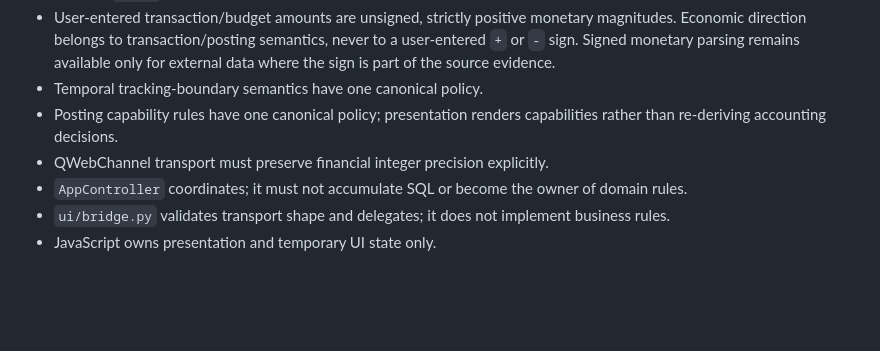
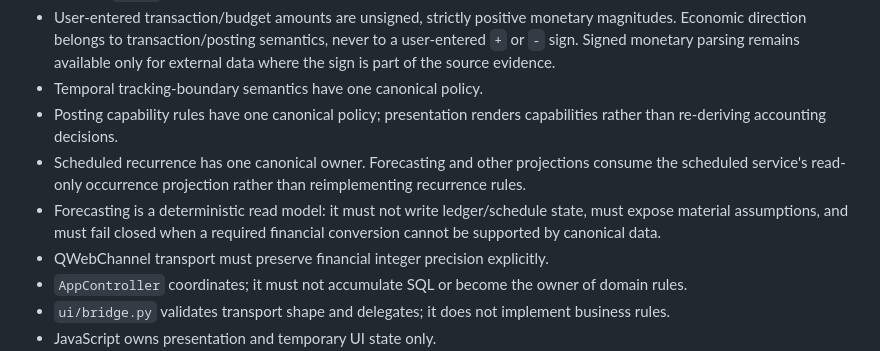
Before and after one commit to Cartaz/Finance_Tracker, a Markdown page: STRATEGIC_PROGRAMMING.md, the part around the change. Drawn GitHub-style; blank space fills up the shorter version.

Commit message:
M9 codify forecasting strategic invariants

```diff
--- a/STRATEGIC_PROGRAMMING.md
+++ b/STRATEGIC_PROGRAMMING.md
@@ -21,6 +21,8 @@ The project does not pursue speculative abstraction or big-design-up-front. Stra
 - User-entered transaction/budget amounts are unsigned, strictly positive monetary magnitudes. Economic direction belongs to transaction/posting semantics, never to a user-entered `+` or `-` sign. Signed monetary parsing remains available only for external data where the sign is part of the source evidence.
 - Temporal tracking-boundary semantics have one canonical policy.
 - Posting capability rules have one canonical policy; presentation renders capabilities rather than re-deriving accounting decisions.
+- Scheduled recurrence has one canonical owner. Forecasting and other projections consume the scheduled service's read-only occurrence projection rather than reimplementing recurrence rules.
+- Forecasting is a deterministic read model: it must not write ledger/schedule state, must expose material assumptions, and must fail closed when a required financial conversion cannot be supported by canonical data.
 - QWebChannel transport must preserve financial integer precision explicitly.
 - `AppController` coordinates; it must not accumulate SQL or become the owner of domain rules.
 - `ui/bridge.py` validates transport shape and delegates; it does not implement business rules.
```
